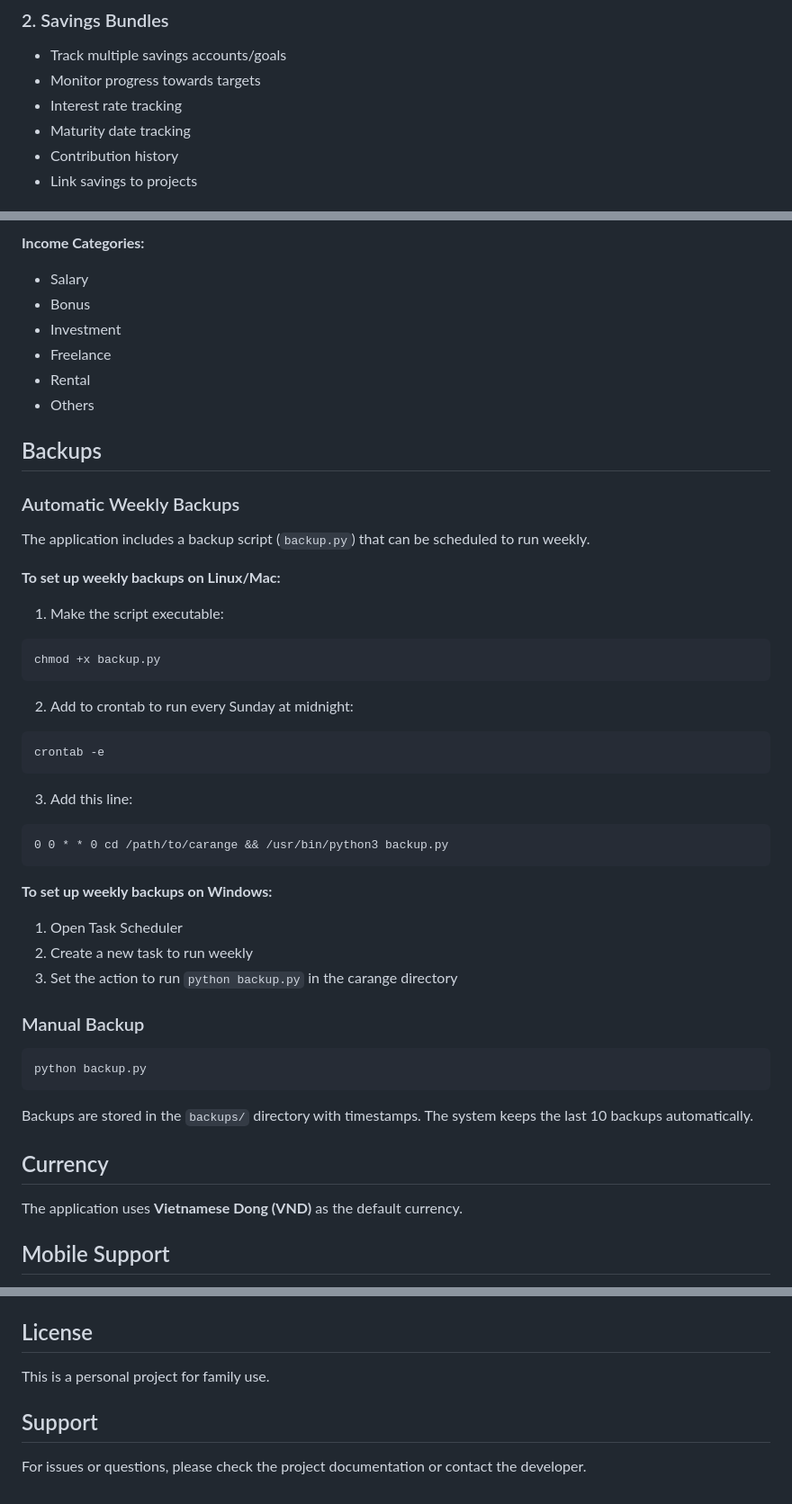
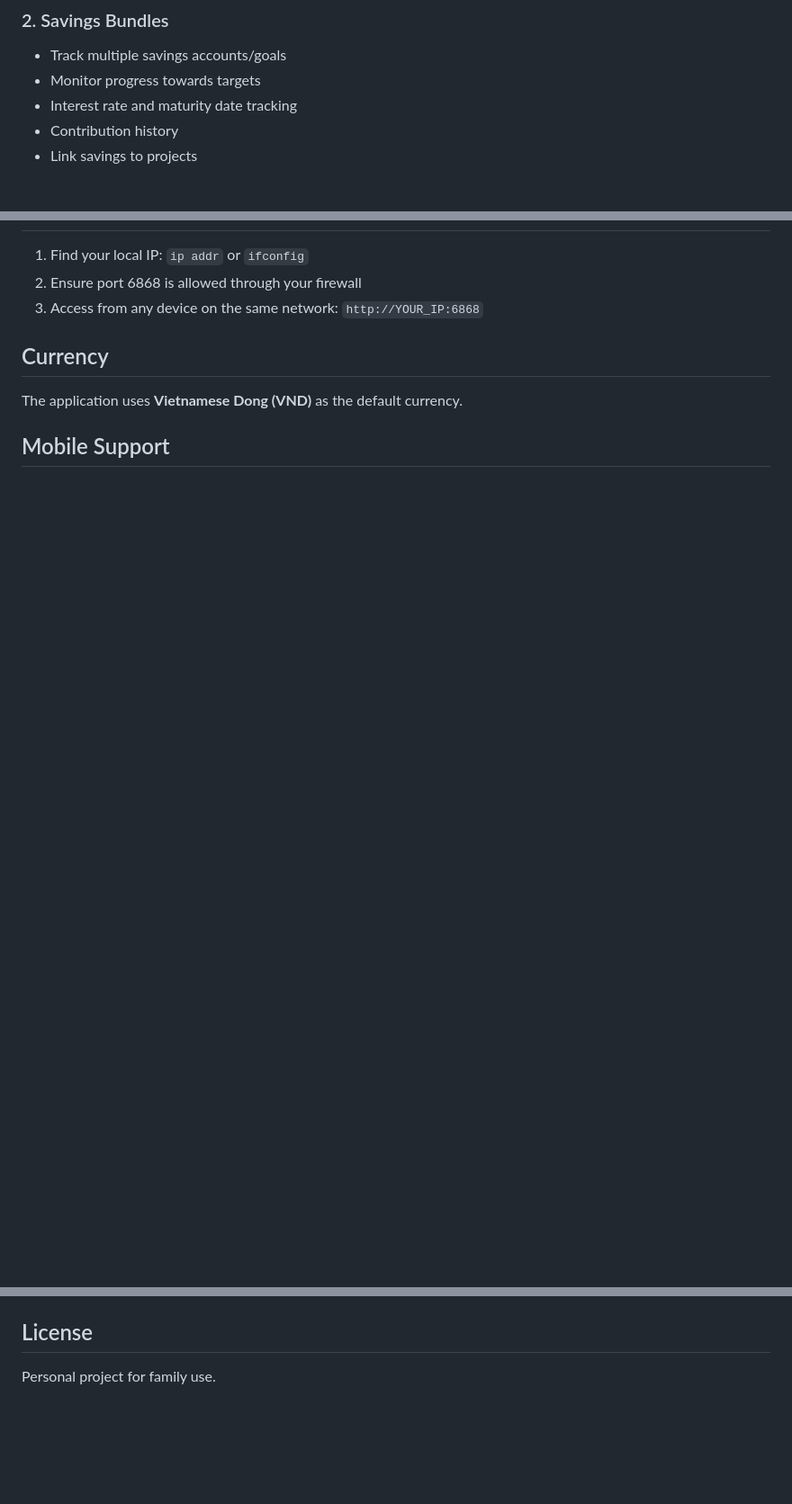
Before and after one commit to thevivotran/carange, a Markdown page: README.md, 3 parts joined by grey strips. Shown at 90% size. Drawn GitHub-style; blank space fills up the shorter version.

````diff
--- a/README.md
+++ b/README.md
@@ -14,8 +14,7 @@ A comprehensive web application built with Python FastAPI for tracking family fi
 ### 2. Savings Bundles
 - Track multiple savings accounts/goals
 - Monitor progress towards targets
-- Interest rate tracking
-- Maturity date tracking
+- Interest rate and maturity date tracking
 - Contribution history
 - Link savings to projects
 
@@ -111,43 +98,6 @@ The application comes with pre-configured categories:
-**Income Categories:**
-- Salary
-- Bonus
-- Investment
-- Freelance
-- Rental
-- Others
-
-## Backups
-
-### Automatic Weekly Backups
-The application includes a backup script (`backup.py`) that can be scheduled to run weekly.
-
-**To set up weekly backups on Linux/Mac:**
-1. Make the script executable:
-```bash
-chmod +x backup.py
-```
-
-2. Add to crontab to run every Sunday at midnight:
-```bash
-crontab -e
-```
-
-3. Add this line:
-```
-0 0 * * 0 cd /path/to/carange && /usr/bin/python3 backup.py
-```
-
-**To set up weekly backups on Windows:**
-1. Open Task Scheduler
-2. Create a new task to run weekly
-3. Set the action to run `python backup.py` in the carange directory
-
-### Manual Backup
-```bash
-python backup.py
-```
-
-Backups are stored in the `backups/` directory with timestamps. The system keeps the last 10 backups automatically.
+1. Find your local IP: `ip addr` or `ifconfig`
+2. Ensure port 6868 is allowed through your firewall
+3. Access from any device on the same network: `http://YOUR_IP:6868`
 
 ## Currency
 
@@ -218,8 +149,4 @@ It can be installed as a Progressive Web App (PWA) on mobile devices for quick a
 
 ## License
 
-This is a personal project for family use.
-
-## Support
-
-For issues or questions, please check the project documentation or contact the developer.
+Personal project for family use.
````
Also changed, not shown: other parts of README.md (+63 -94 lines).
